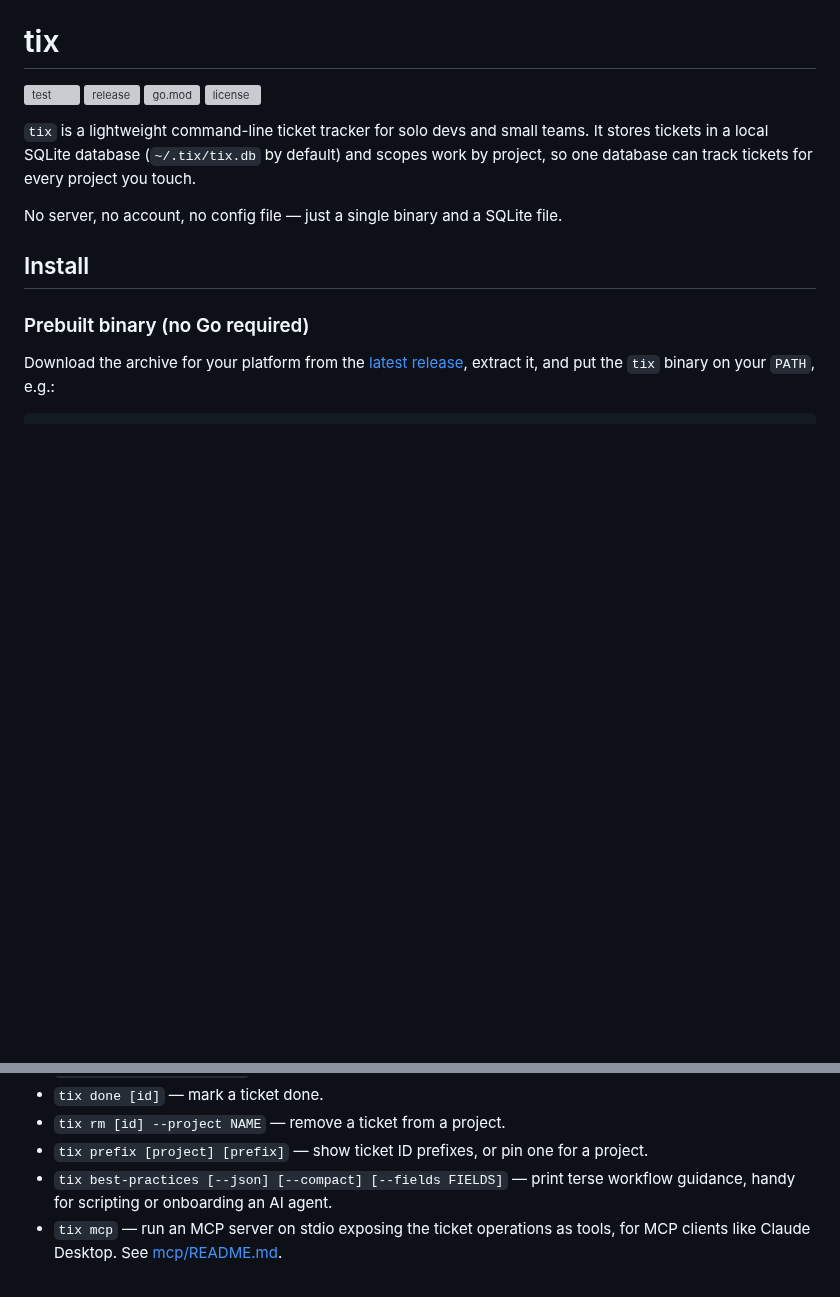
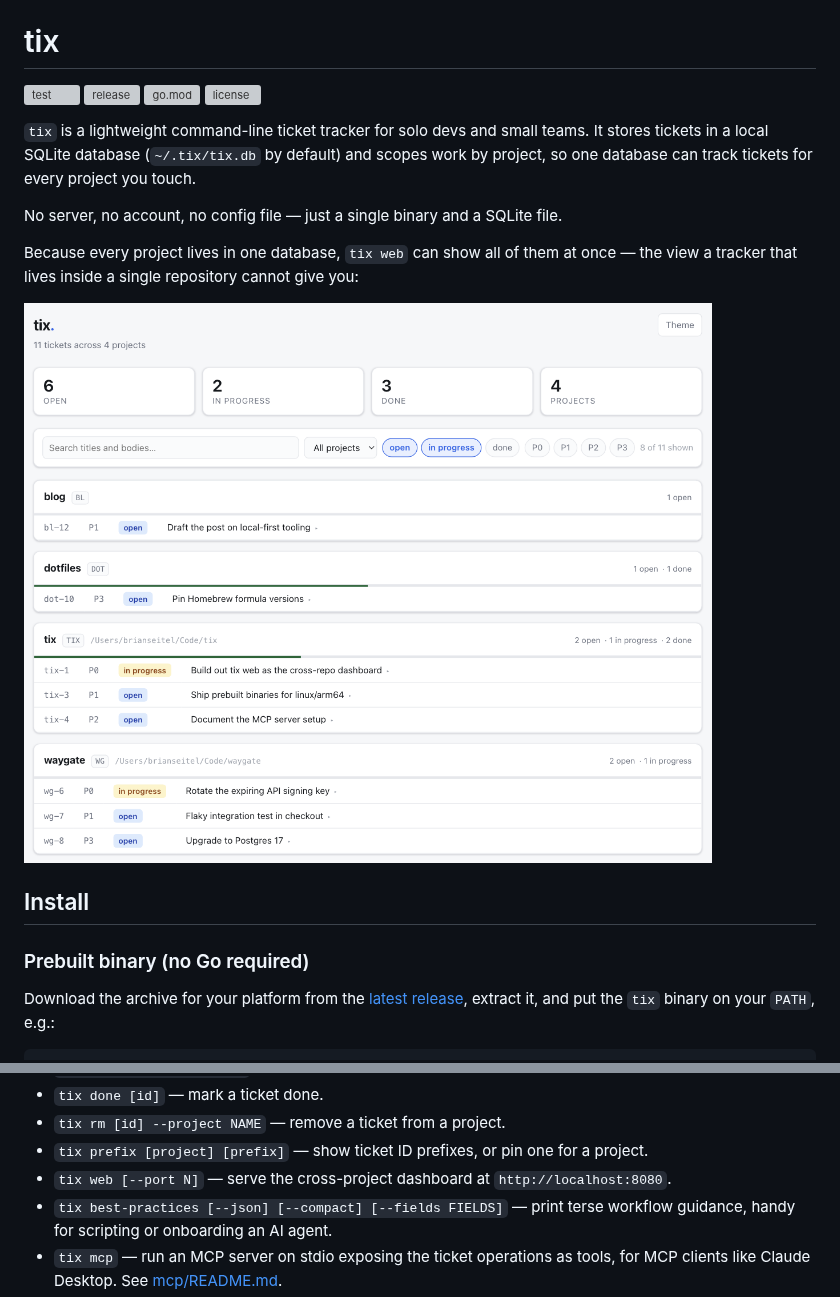
Before and after one commit to waygatetech/tix, a Markdown page: README.md, 2 parts joined by grey strips. GitHub-like rendering; pictures changed too: docs/dashboard.png (added); blank space fills up the shorter version; grey boxes are pictures that could not be loaded.

```diff
--- a/README.md
+++ b/README.md
@@ -8,6 +8,10 @@
 `tix` is a lightweight command-line ticket tracker for solo devs and small teams. It stores tickets in a local SQLite database (`~/.tix/tix.db` by default) and scopes work by project, so one database can track tickets for every project you touch.
 
 No server, no account, no config file — just a single binary and a SQLite file.
+
+Because every project lives in one database, `tix web` can show all of them at once — the view a tracker that lives inside a single repository cannot give you:
+
+![The tix dashboard: four projects on one page, with ticket counts, filters, and per-project progress](docs/dashboard.png)
 
 ## Install
 
@@ -85,6 +89,7 @@ tix done 1
 - `tix done [id]` — mark a ticket done.
 - `tix rm [id] --project NAME` — remove a ticket from a project.
 - `tix prefix [project] [prefix]` — show ticket ID prefixes, or pin one for a project.
+- `tix web [--port N]` — serve the cross-project dashboard at `http://localhost:8080`.
 - `tix best-practices [--json] [--compact] [--fields FIELDS]` — print terse workflow guidance, handy for scripting or onboarding an AI agent.
 - `tix mcp` — run an MCP server on stdio exposing the ticket operations as tools, for MCP clients like Claude Desktop. See [mcp/README.md](mcp/README.md).
 - `tix init-agent PROJECT [--db PATH]` — append idempotent `tix` workflow guidance to `AGENTS.md` and `CLAUDE.md` at the current Git repository root (or the current directory), so coding agents know how to use `tix` in this repo.
```
Also changed, not shown: other parts of README.md (+25 -0 lines), 7 other files.
